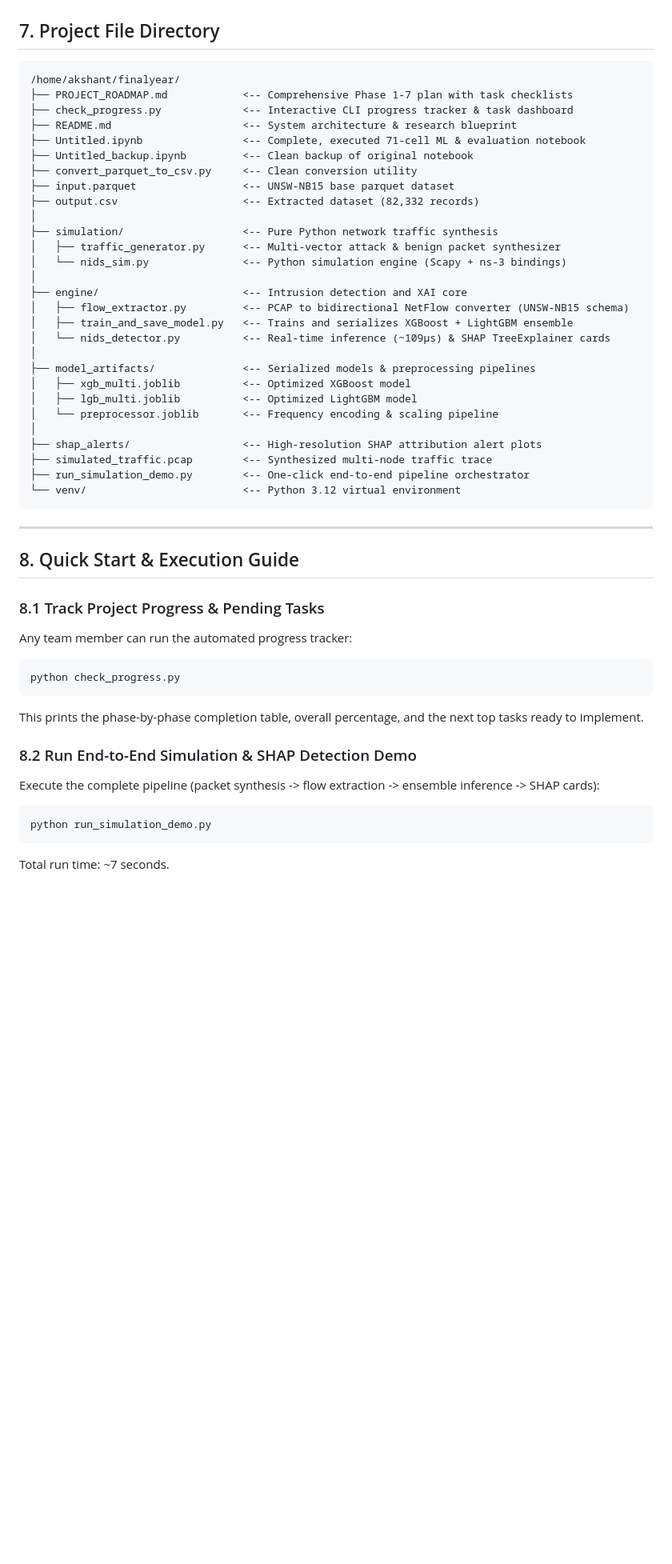
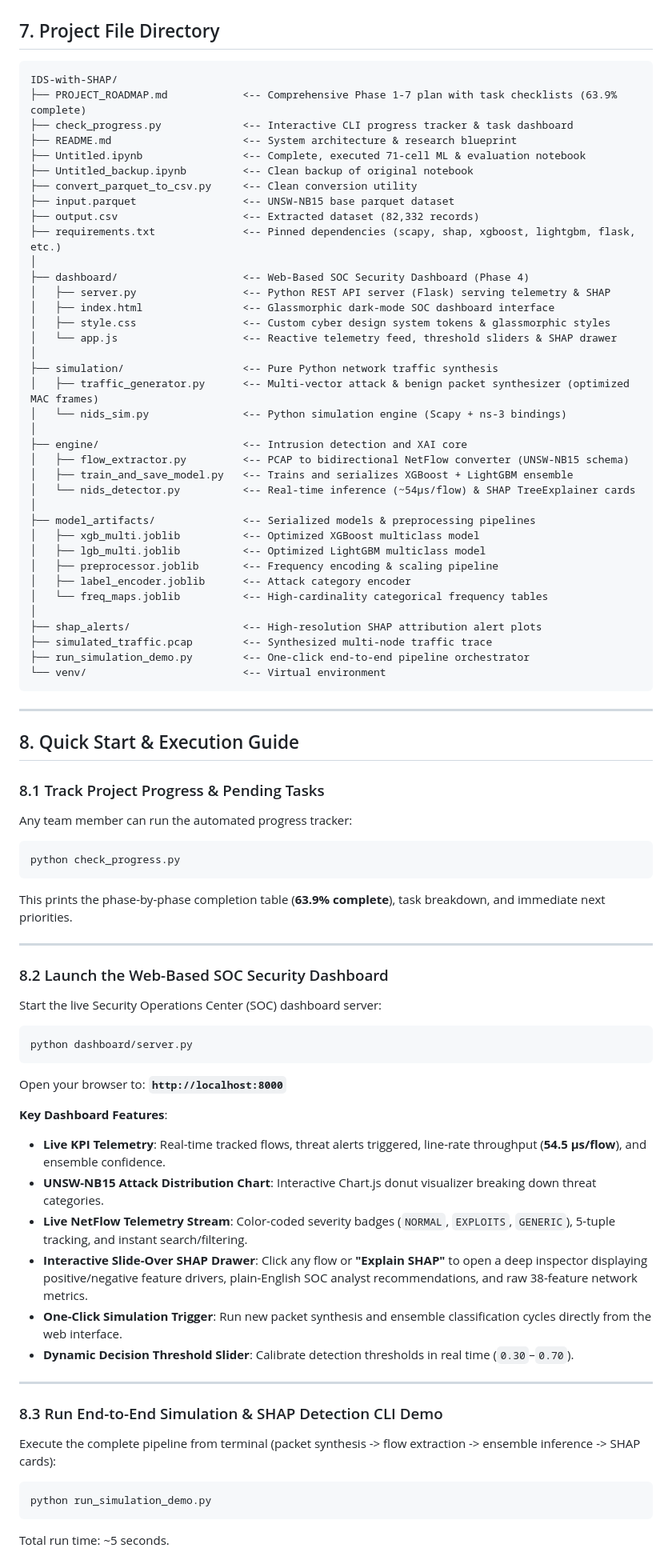
Before and after one commit to axant4323/IDS-with-SHAP, a Markdown page: README.md, the part around one of its changes. Shown at 80% size. GitHub-like rendering; blank space fills up the shorter version.

Commit message:
Update README.md: Document Phase 4 SOC dashboard, 63.9% progress, and project tree

````diff
--- a/README.md
+++ b/README.md
@@ -207,8 +208,8 @@ Category      : Denial of Service (DoS)
 ## 7. Project File Directory
 
 ```
-/home/akshant/finalyear/
-├── PROJECT_ROADMAP.md            <-- Comprehensive Phase 1-7 plan with task checklists
+IDS-with-SHAP/
+├── PROJECT_ROADMAP.md            <-- Comprehensive Phase 1-7 plan with task checklists (63.9% complete)
 ├── check_progress.py             <-- Interactive CLI progress tracker & task dashboard
 ├── README.md                     <-- System architecture & research blueprint
 ├── Untitled.ipynb                <-- Complete, executed 71-cell ML & evaluation notebook
@@ -216,25 +217,34 @@ Category      : Denial of Service (DoS)
 ├── convert_parquet_to_csv.py     <-- Clean conversion utility
 ├── input.parquet                 <-- UNSW-NB15 base parquet dataset
 ├── output.csv                    <-- Extracted dataset (82,332 records)
+├── requirements.txt              <-- Pinned dependencies (scapy, shap, xgboost, lightgbm, flask, etc.)
+│
+├── dashboard/                    <-- Web-Based SOC Security Dashboard (Phase 4)
+│   ├── server.py                 <-- Python REST API server (Flask) serving telemetry & SHAP
+│   ├── index.html                <-- Glassmorphic dark-mode SOC dashboard interface
+│   ├── style.css                 <-- Custom cyber design system tokens & glassmorphic styles
+│   └── app.js                    <-- Reactive telemetry feed, threshold sliders & SHAP drawer
 │
 ├── simulation/                   <-- Pure Python network traffic synthesis
-│   ├── traffic_generator.py      <-- Multi-vector attack & benign packet synthesizer
+│   ├── traffic_generator.py      <-- Multi-vector attack & benign packet synthesizer (optimized MAC frames)
 │   └── nids_sim.py               <-- Python simulation engine (Scapy + ns-3 bindings)
 │
 ├── engine/                       <-- Intrusion detection and XAI core
 │   ├── flow_extractor.py         <-- PCAP to bidirectional NetFlow converter (UNSW-NB15 schema)
 │   ├── train_and_save_model.py   <-- Trains and serializes XGBoost + LightGBM ensemble
-│   └── nids_detector.py          <-- Real-time inference (~109µs) & SHAP TreeExplainer cards
+│   └── nids_detector.py          <-- Real-time inference (~54µs/flow) & SHAP TreeExplainer cards
 │
 ├── model_artifacts/              <-- Serialized models & preprocessing pipelines
-│   ├── xgb_multi.joblib          <-- Optimized XGBoost model
-│   ├── lgb_multi.joblib          <-- Optimized LightGBM model
-│   └── preprocessor.joblib       <-- Frequency encoding & scaling pipeline
+│   ├── xgb_multi.joblib          <-- Optimized XGBoost multiclass model
+│   ├── lgb_multi.joblib          <-- Optimized LightGBM multiclass model
+│   ├── preprocessor.joblib       <-- Frequency encoding & scaling pipeline
+│   ├── label_encoder.joblib      <-- Attack category encoder
+│   └── freq_maps.joblib          <-- High-cardinality categorical frequency tables
 │
 ├── shap_alerts/                  <-- High-resolution SHAP attribution alert plots
 ├── simulated_traffic.pcap        <-- Synthesized multi-node traffic trace
 ├── run_simulation_demo.py        <-- One-click end-to-end pipeline orchestrator
-└── venv/                         <-- Python 3.12 virtual environment
+└── venv/                         <-- Virtual environment
 ```
 
 ---
@@ -246,12 +256,31 @@ Any team member can run the automated progress tracker:
 ```bash
 python check_progress.py
 ```
-This prints the phase-by-phase completion table, overall percentage, and the next top tasks ready to implement.
+This prints the phase-by-phase completion table (**63.9% complete**), task breakdown, and immediate next priorities.
 
-### 8.2 Run End-to-End Simulation & SHAP Detection Demo
-Execute the complete pipeline (packet synthesis -> flow extraction -> ensemble inference -> SHAP cards):
+---
+
+### 8.2 Launch the Web-Based SOC Security Dashboard
+Start the live Security Operations Center (SOC) dashboard server:
+```bash
+python dashboard/server.py
+```
+Open your browser to: **`http://localhost:8000`**
+
+**Key Dashboard Features**:
+* **Live KPI Telemetry**: Real-time tracked flows, threat alerts triggered, line-rate throughput (**54.5 µs/flow**), and ensemble confidence.
+* **UNSW-NB15 Attack Distribution Chart**: Interactive Chart.js donut visualizer breaking down threat categories.
+* **Live NetFlow Telemetry Stream**: Color-coded severity badges (`NORMAL`, `EXPLOITS`, `GENERIC`), 5-tuple tracking, and instant search/filtering.
+* **Interactive Slide-Over SHAP Drawer**: Click any flow or **"Explain SHAP"** to open a deep inspector displaying positive/negative feature drivers, plain-English SOC analyst recommendations, and raw 38-feature network metrics.
+* **One-Click Simulation Trigger**: Run new packet synthesis and ensemble classification cycles directly from the web interface.
+* **Dynamic Decision Threshold Slider**: Calibrate detection thresholds in real time (`0.30`–`0.70`).
+
+---
+
+### 8.3 Run End-to-End Simulation & SHAP Detection CLI Demo
+Execute the complete pipeline from terminal (packet synthesis -> flow extraction -> ensemble inference -> SHAP cards):
 ```bash
 python run_simulation_demo.py
 ```
-Total run time: ~7 seconds.
+Total run time: ~5 seconds.
 
````
Also changed, not shown: other parts of README.md (+7 -5 lines).
